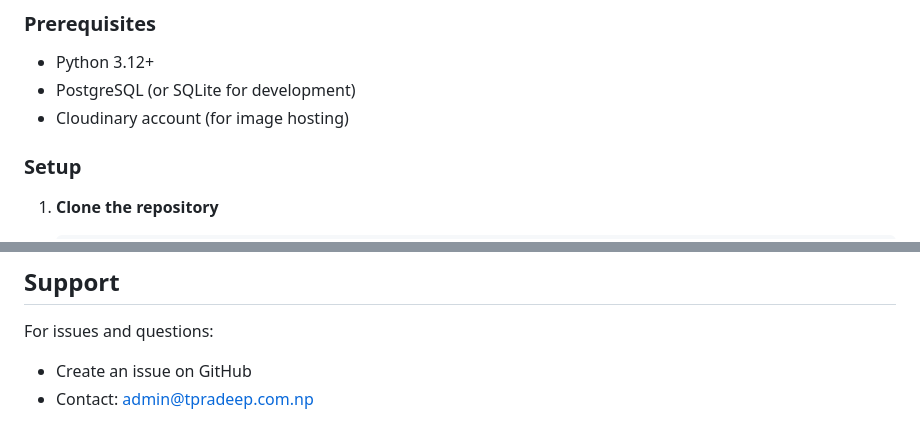
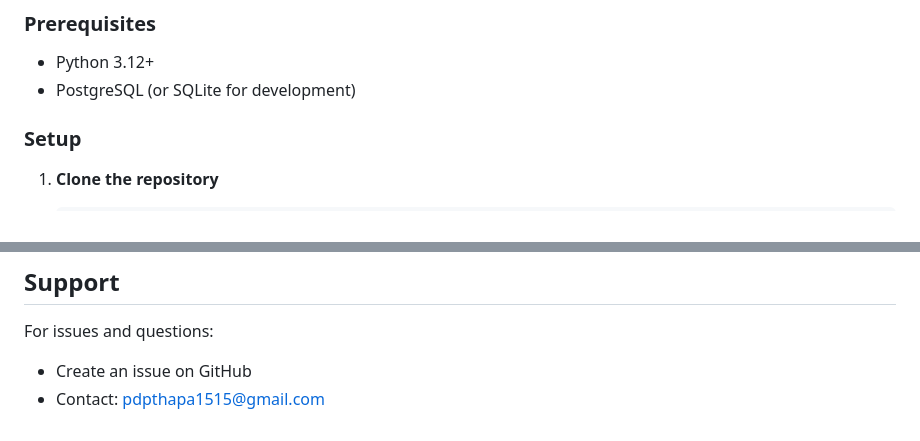
Before and after one commit to prpthapa/newwebss, a Markdown page: README.md, 2 parts joined by grey strips. Rendered like a GitHub page.

```diff
--- a/README.md
+++ b/README.md
@@ -59,7 +59,6 @@ notes_project/
 
 - Python 3.12+
 - PostgreSQL (or SQLite for development)
-- Cloudinary account (for image hosting)
 
 ### Setup
 
@@ -201,4 +158,4 @@ Contributions are welcome! Please feel free to submit a Pull Request.
 
 For issues and questions:
 - Create an issue on GitHub
-- Contact: admin@tpradeep.com.np
+- Contact: pdpthapa1515@gmail.com
```
Also changed, not shown: other parts of README.md (+0 -42 lines).
